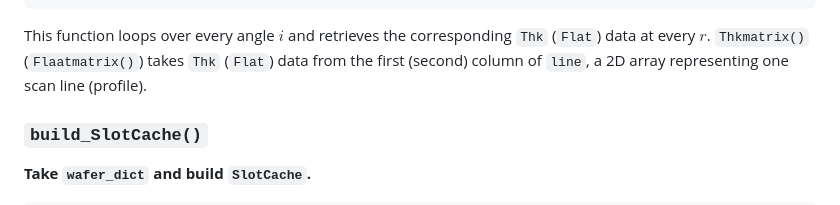
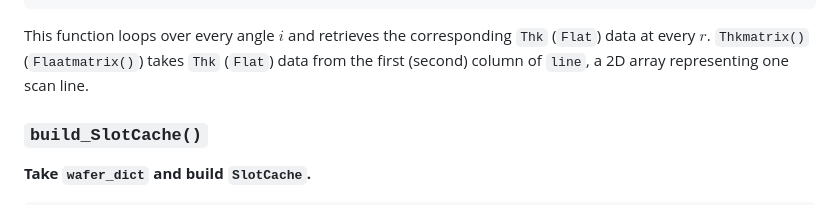
Before and after one commit to kaiougw/SBW-removal-profile, a Markdown page: README.md, the part around the change. GitHub-like rendering.

````diff
--- a/README.md
+++ b/README.md
@@ -176,7 +176,7 @@ def Flatmatrix(wafer):
     return r, theta, Flat
 ```
 
-This function loops over every angle $i$ and retrieves the corresponding `Thk` (`Flat`) data at every $r$.  `Thkmatrix()` (`Flaatmatrix()`) takes `Thk` (`Flat`) data from the first (second) column of `line`, a 2D array representing one scan line (profile).
+This function loops over every angle $i$ and retrieves the corresponding `Thk` (`Flat`) data at every $r$.  `Thkmatrix()` (`Flaatmatrix()`) takes `Thk` (`Flat`) data from the first (second) column of `line`, a 2D array representing one scan line.
 
 ### `build_SlotCache()`
 
````
